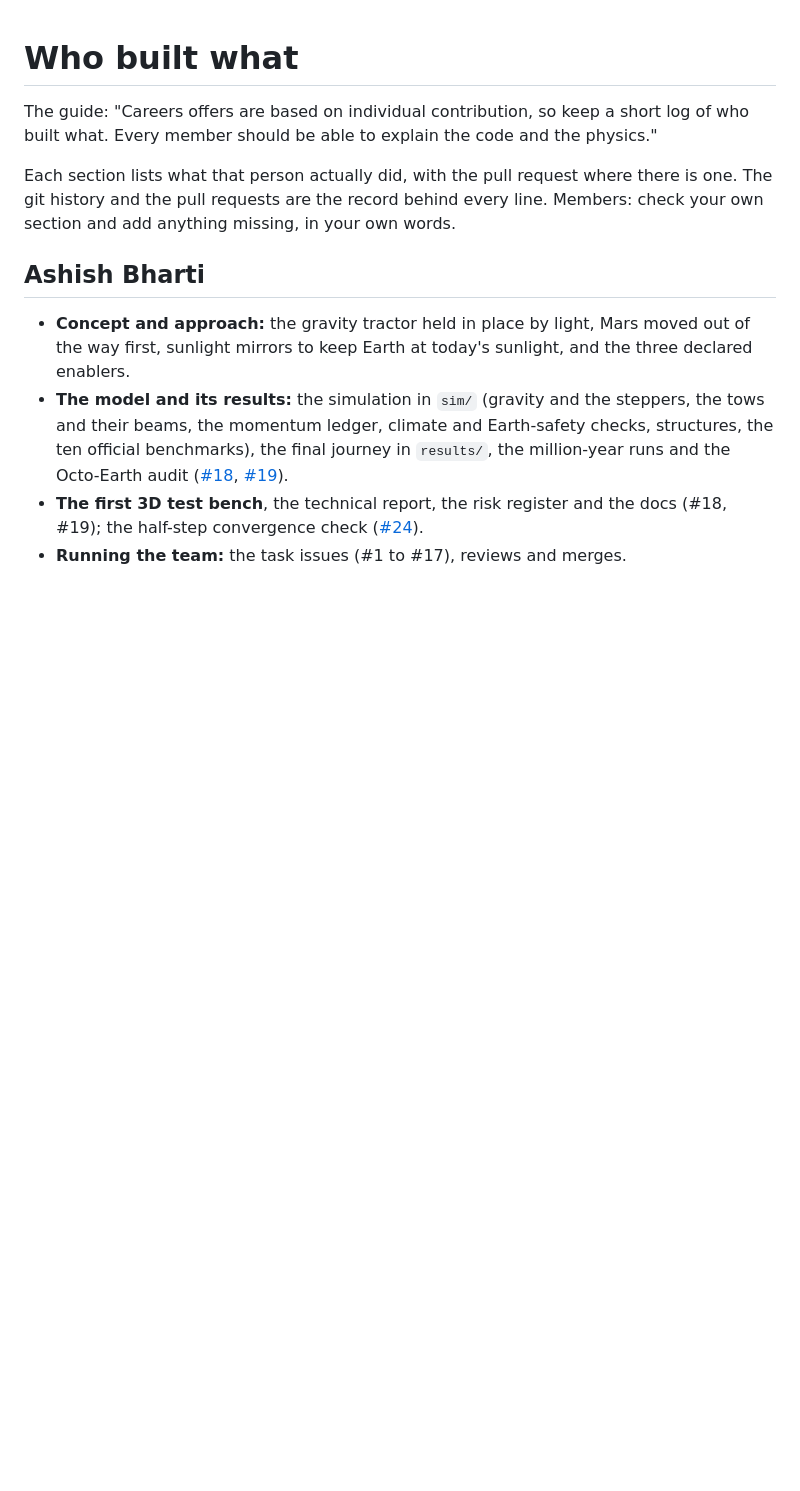
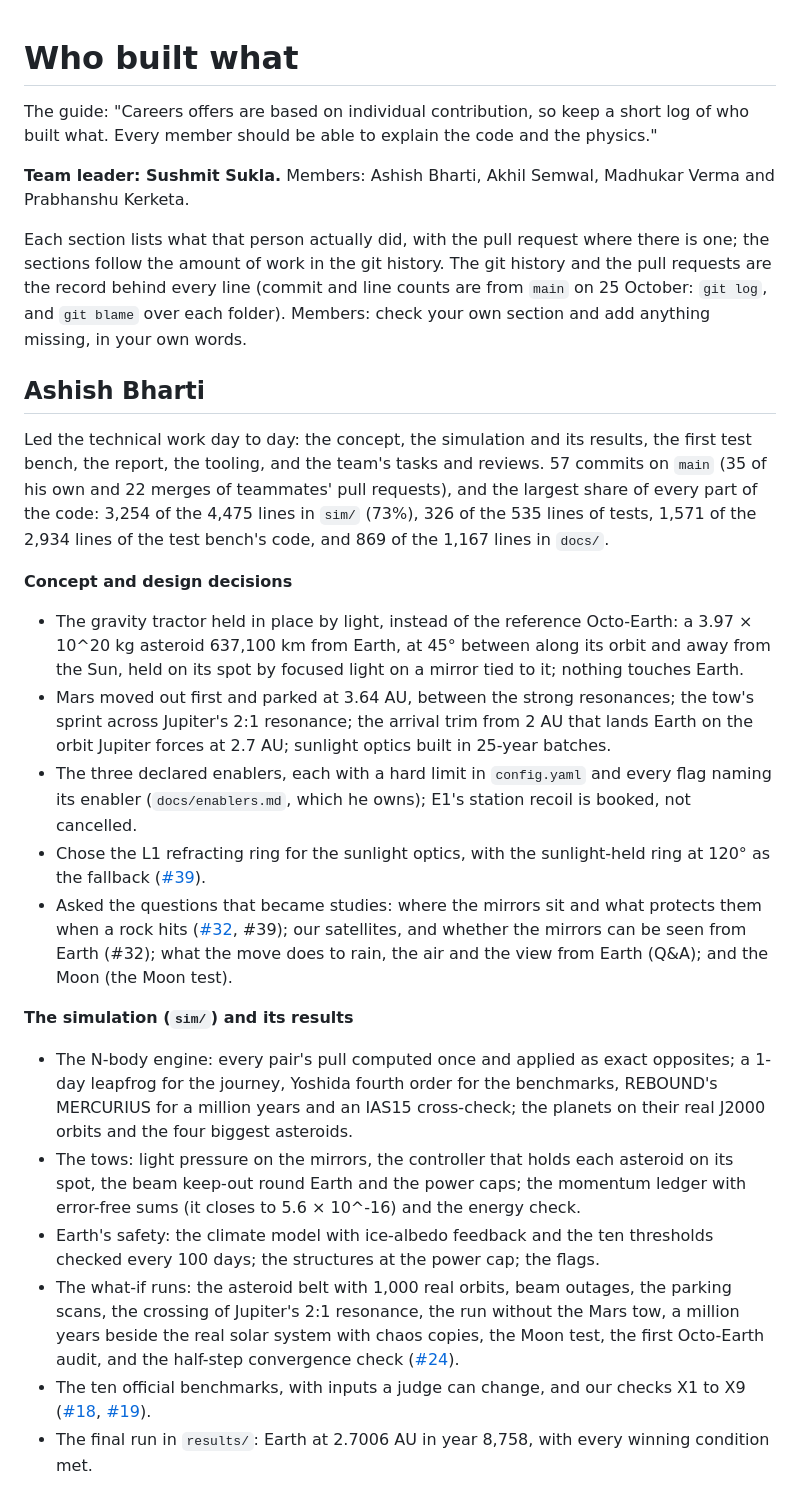
Before and after one commit to Ashish000011/black-ant, a Markdown page: docs/contributions.md, the part around one of its changes. Rendered like a GitHub page; blank space fills up the shorter version.

```diff
--- a/docs/contributions.md
+++ b/docs/contributions.md
@@ -3,18 +3,50 @@
 The guide: "Careers offers are based on individual contribution, so keep a short log of who built what. Every
 member should be able to explain the code and the physics."
 
-Each section lists what that person actually did, with the pull request where there is one. The git history and
-the pull requests are the record behind every line. Members: check your own section and add anything missing, in
-your own words.
+**Team leader: Sushmit Sukla.** Members: Ashish Bharti, Akhil Semwal, Madhukar Verma and Prabhanshu Kerketa.
+
+Each section lists what that person actually did, with the pull request where there is one; the sections follow
+the amount of work in the git history. The git history and the pull requests are the record behind every line
+(commit and line counts are from `main` on 25 October: `git log`, and `git blame` over each folder). Members: check
+your own section and add anything missing, in your own words.
 
 ## Ashish Bharti
 
-- **Concept and approach:** the gravity tractor held in place by light, Mars moved out of the way first, sunlight
-  mirrors to keep Earth at today's sunlight, and the three declared enablers.
-- **The model and its results:** the simulation in `sim/` (gravity and the steppers, the tows and their beams, the
-  momentum ledger, climate and Earth-safety checks, structures, the ten official benchmarks), the final journey in
-  `results/`, the million-year runs and the Octo-Earth audit ([#18](https://github.com/Ashish000011/black-ant/pull/18),
-  [#19](https://github.com/Ashish000011/black-ant/pull/19)).
-- **The first 3D test bench**, the technical report, the risk register and the docs (#18, #19); the half-step
-  convergence check ([#24](https://github.com/Ashish000011/black-ant/pull/24)).
-- **Running the team:** the task issues (#1 to #17), reviews and merges.
+Led the technical work day to day: the concept, the simulation and its results, the first test bench, the report,
+the tooling, and the team's tasks and reviews. 57 commits on `main` (35 of his own and 22 merges of teammates' pull
+requests), and the largest share of every part of the code: 3,254 of the 4,475 lines in `sim/` (73%), 326 of the
+535 lines of tests, 1,571 of the 2,934 lines of the test bench's code, and 869 of the 1,167 lines in `docs/`.
+
+**Concept and design decisions**
+- The gravity tractor held in place by light, instead of the reference Octo-Earth: a 3.97 × 10^20 kg asteroid
+  637,100 km from Earth, at 45° between along its orbit and away from the Sun, held on its spot by focused light on
+  a mirror tied to it; nothing touches Earth.
+- Mars moved out first and parked at 3.64 AU, between the strong resonances; the tow's sprint across Jupiter's 2:1
+  resonance; the arrival trim from 2 AU that lands Earth on the orbit Jupiter forces at 2.7 AU; sunlight optics built
+  in 25-year batches.
+- The three declared enablers, each with a hard limit in `config.yaml` and every flag naming its enabler
+  (`docs/enablers.md`, which he owns); E1's station recoil is booked, not cancelled.
+- Chose the L1 refracting ring for the sunlight optics, with the sunlight-held ring at 120° as the fallback
+  ([#39](https://github.com/Ashish000011/black-ant/issues/39)).
+- Asked the questions that became studies: where the mirrors sit and what protects them when a rock hits
+  ([#32](https://github.com/Ashish000011/black-ant/issues/32), #39); our satellites, and whether the mirrors can be
+  seen from Earth (#32); what the move does to rain, the air and the view from Earth (Q&A); and the Moon (the Moon
+  test).
+
+**The simulation (`sim/`) and its results**
+- The N-body engine: every pair's pull computed once and applied as exact opposites; a 1-day leapfrog for the
+  journey, Yoshida fourth order for the benchmarks, REBOUND's MERCURIUS for a million years and an IAS15
+  cross-check; the planets on their real J2000 orbits and the four biggest asteroids.
+- The tows: light pressure on the mirrors, the controller that holds each asteroid on its spot, the beam keep-out
+  round Earth and the power caps; the momentum ledger with error-free sums (it closes to 5.6 × 10^-16) and the
+  energy check.
+- Earth's safety: the climate model with ice-albedo feedback and the ten thresholds checked every 100 days; the
+  structures at the power cap; the flags.
+- The what-if runs: the asteroid belt with 1,000 real orbits, beam outages, the parking scans, the crossing of
+  Jupiter's 2:1 resonance, the run without the Mars tow, a million years beside the real solar system with chaos
+  copies, the Moon test, the first Octo-Earth audit, and the half-step convergence check
+  ([#24](https://github.com/Ashish000011/black-ant/pull/24)).
+- The ten official benchmarks, with inputs a judge can change, and our checks X1 to X9
+  ([#18](https://github.com/Ashish000011/black-ant/pull/18), [#19](https://github.com/Ashish000011/black-ant/pull/19)).
+- The final run in `results/`: Earth at 2.7006 AU in year 8,758, with every winning condition met.
+
```
Also changed, not shown: other parts of docs/contributions.md (+36 -9 lines), CONTEXT.md (+1 -1 lines).
